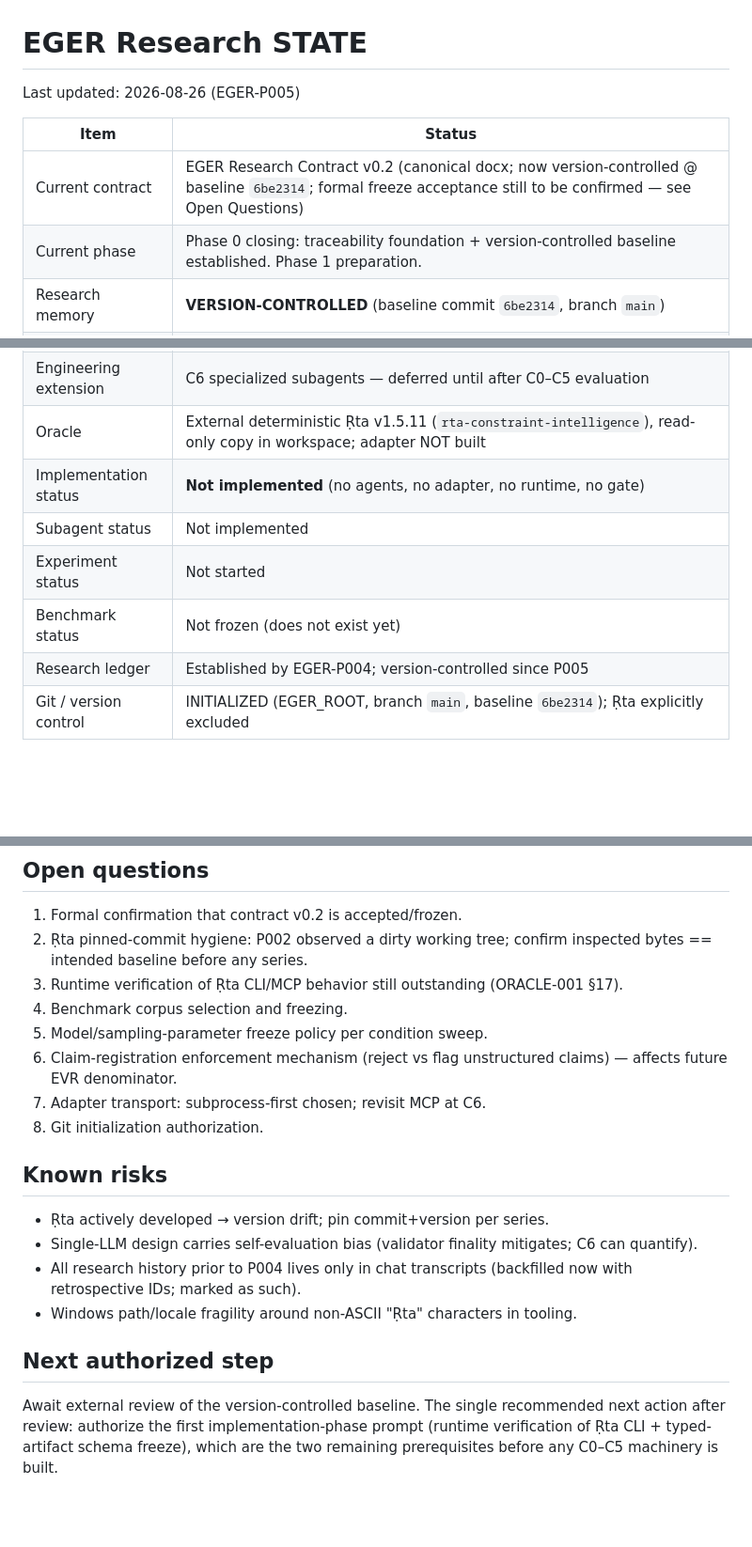
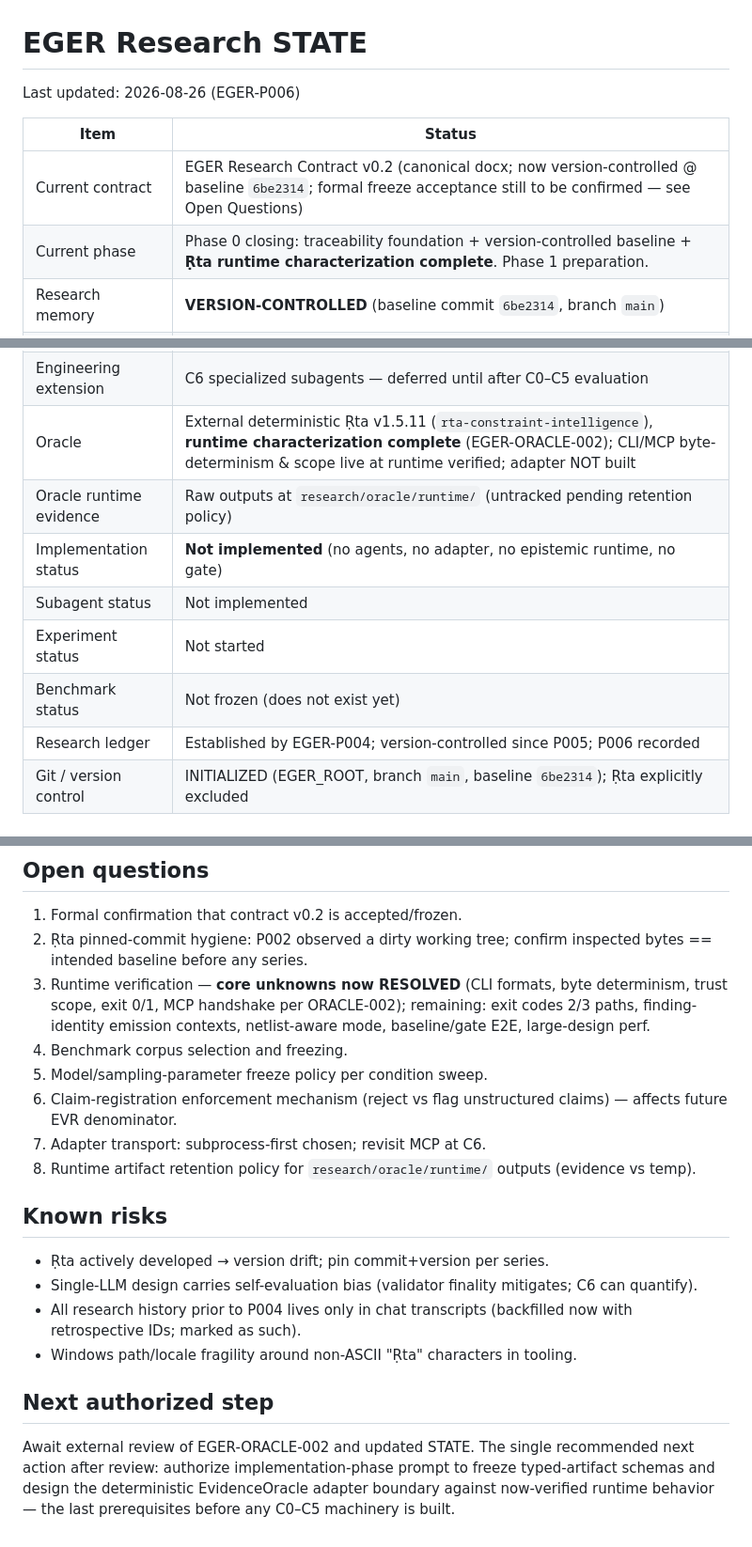
Before and after one commit to RAMA-L7/evidence-grounded-engineering-reasoning, a Markdown page: research/STATE.md, 3 parts joined by grey strips. Shown at 94% size. Drawn GitHub-style; blank space fills up the shorter version.

```diff
--- a/research/STATE.md
+++ b/research/STATE.md
@@ -1,23 +1,24 @@
 # EGER Research STATE
 
-Last updated: 2026-08-26 (EGER-P005)
+Last updated: 2026-08-26 (EGER-P006)
 
 | Item | Status |
 |---|---|
 | Current contract | EGER Research Contract v0.2 (canonical docx; now version-controlled @ baseline `6be2314`; formal freeze acceptance still to be confirmed — see Open Questions) |
-| Current phase | Phase 0 closing: traceability foundation + version-controlled baseline established. Phase 1 preparation. |
+| Current phase | Phase 0 closing: traceability foundation + version-controlled baseline + **Ṛta runtime characterization complete**. Phase 1 preparation. |
 | Research memory | **VERSION-CONTROLLED** (baseline commit `6be2314`, branch `main`) |
 | Git | **INITIALIZED** at `D:\Research on EGER` (EGER_ROOT); Ṛta excluded via `.gitignore` |
 | Research baseline | **ESTABLISHED** (`6be23141785dce7c4a6b8bce0f390bad99b13c87`, 2026-08-26) |
 | Current architecture | **EGER-ARCH-002** (recommended; pending formal implementation authorization) |
 | Primary experiment | C0–C5 controlled ablation — defined, not run |
 | Engineering extension | C6 specialized subagents — deferred until after C0–C5 evaluation |
-| Oracle | External deterministic Ṛta v1.5.11 (`rta-constraint-intelligence`), read-only copy in workspace; adapter NOT built |
-| Implementation status | **Not implemented** (no agents, no adapter, no runtime, no gate) |
+| Oracle | External deterministic Ṛta v1.5.11 (`rta-constraint-intelligence`), **runtime characterization complete** (EGER-ORACLE-002); CLI/MCP byte-determinism & scope live at runtime verified; adapter NOT built |
+| Oracle runtime evidence | Raw outputs at `research/oracle/runtime/` (untracked pending retention policy) |
+| Implementation status | **Not implemented** (no agents, no adapter, no epistemic runtime, no gate) |
 | Subagent status | Not implemented |
 | Experiment status | Not started |
 | Benchmark status | Not frozen (does not exist yet) |
-| Research ledger | Established by EGER-P004; version-controlled since P005 |
+| Research ledger | Established by EGER-P004; version-controlled since P005; P006 recorded |
 | Git / version control | INITIALIZED (EGER_ROOT, branch `main`, baseline `6be2314`); Ṛta explicitly excluded |
 
 ## Two memories — explicit separation
@@ -44,12 +45,12 @@ Last updated: 2026-08-26 (EGER-P005)
 
 1. Formal confirmation that contract v0.2 is accepted/frozen.
 2. Ṛta pinned-commit hygiene: P002 observed a dirty working tree; confirm inspected bytes == intended baseline before any series.
-3. Runtime verification of Ṛta CLI/MCP behavior still outstanding (ORACLE-001 §17).
+3. Runtime verification — **core unknowns now RESOLVED** (CLI formats, byte determinism, trust scope, exit 0/1, MCP handshake per ORACLE-002); remaining: exit codes 2/3 paths, finding-identity emission contexts, netlist-aware mode, baseline/gate E2E, large-design perf.
 4. Benchmark corpus selection and freezing.
 5. Model/sampling-parameter freeze policy per condition sweep.
 6. Claim-registration enforcement mechanism (reject vs flag unstructured claims) — affects future EVR denominator.
 7. Adapter transport: subprocess-first chosen; revisit MCP at C6.
-8. Git initialization authorization.
+8. Runtime artifact retention policy for `research/oracle/runtime/` outputs (evidence vs temp).
 
 ## Known risks
 
@@ -60,7 +61,8 @@ Last updated: 2026-08-26 (EGER-P005)
 
 ## Next authorized step
 
-Await external review of the version-controlled baseline. The single
-recommended next action after review: authorize the first implementation-phase
-prompt (runtime verification of Ṛta CLI + typed-artifact schema freeze), which
-are the two remaining prerequisites before any C0–C5 machinery is built.
+Await external review of EGER-ORACLE-002 and updated STATE. The single
+recommended next action after review: authorize implementation-phase prompt to
+freeze typed-artifact schemas and design the deterministic EvidenceOracle
+adapter boundary against now-verified runtime behavior — the last prerequisites
+before any C0–C5 machinery is built.
```
Also changed, not shown: research/RESEARCH_LEDGER.md (+16 -0 lines), research/oracle/EGER-ORACLE-002.md (added, +108 -0 lines).
